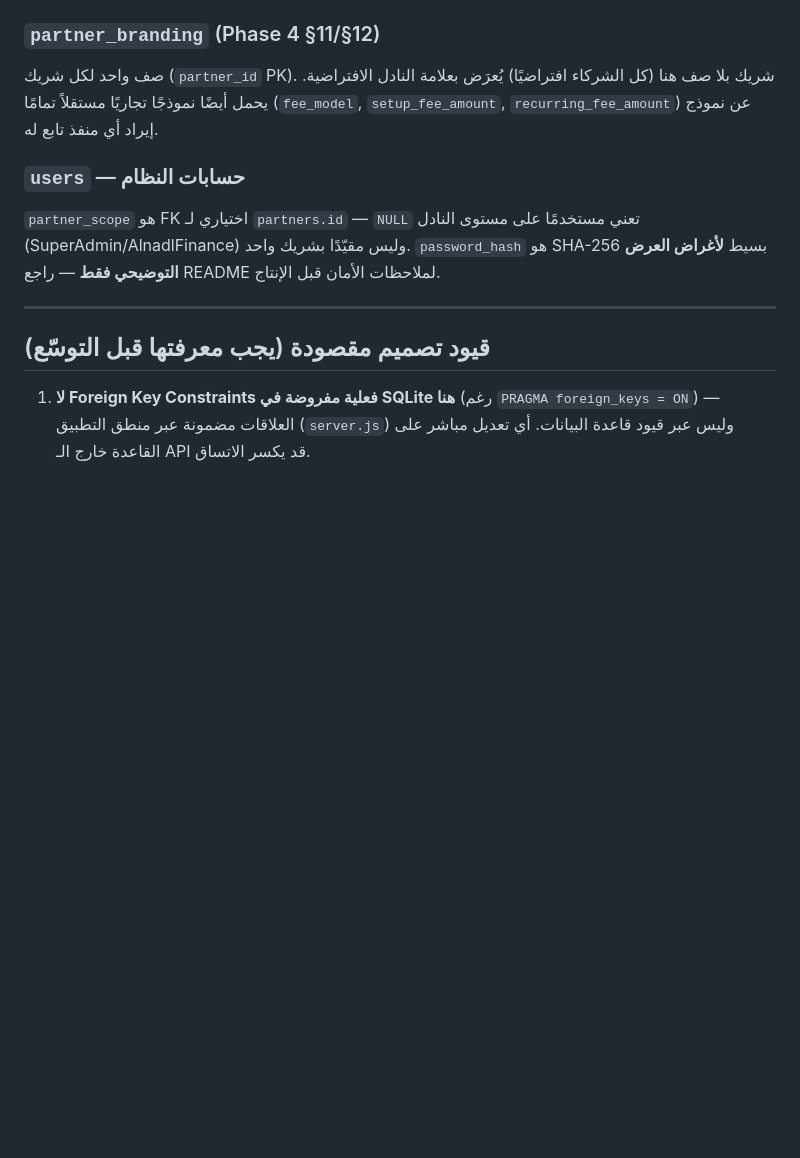
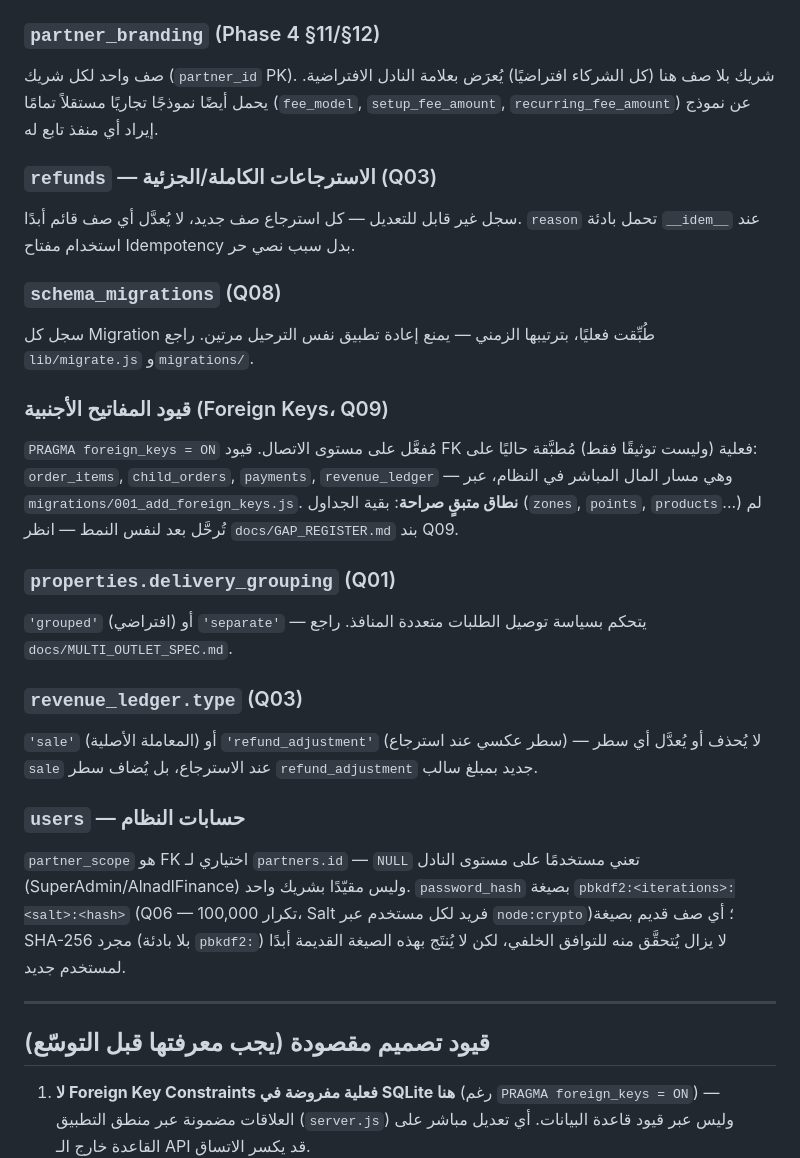
Before and after one commit to owaidh/alnadl-os, a Markdown page: docs/DATABASE_SCHEMA.md, the part around the change printed below. Drawn GitHub-style; blank space fills up the shorter version.

```diff
--- a/docs/DATABASE_SCHEMA.md
+++ b/docs/DATABASE_SCHEMA.md
@@ -124,8 +142,23 @@ promotions (مرتبط بـ property_id)
 ### `partner_branding` (Phase 4 §11/§12)
 صف واحد لكل شريك (`partner_id` PK). شريك بلا صف هنا (كل الشركاء افتراضيًا) يُعرَض بعلامة النادل الافتراضية. يحمل أيضًا نموذجًا تجاريًا مستقلاً تمامًا (`fee_model`, `setup_fee_amount`, `recurring_fee_amount`) عن نموذج إيراد أي منفذ تابع له.
 
+### `refunds` — الاسترجاعات الكاملة/الجزئية (Q03)
+سجل غير قابل للتعديل — كل استرجاع صف جديد، لا يُعدَّل أي صف قائم أبدًا. `reason` تحمل بادئة `__idem__` عند استخدام مفتاح Idempotency بدل سبب نصي حر.
+
+### `schema_migrations` (Q08)
+سجل كل Migration طُبِّقت فعليًا، بترتيبها الزمني — يمنع إعادة تطبيق نفس الترحيل مرتين. راجع `lib/migrate.js` و`migrations/`.
+
+### قيود المفاتيح الأجنبية (Foreign Keys، Q09)
+`PRAGMA foreign_keys = ON` مُفعَّل على مستوى الاتصال. قيود FK فعلية (وليست توثيقًا فقط) مُطبَّقة حاليًا على: `order_items`, `child_orders`, `payments`, `revenue_ledger` — وهي مسار المال المباشر في النظام، عبر `migrations/001_add_foreign_keys.js`. **نطاق متبقٍ صراحة**: بقية الجداول (`zones`, `points`, `products`...) لم تُرحَّل بعد لنفس النمط — انظر `docs/GAP_REGISTER.md` بند Q09.
+
+### `properties.delivery_grouping` (Q01)
+`'grouped'` (افتراضي) أو `'separate'` — يتحكم بسياسة توصيل الطلبات متعددة المنافذ. راجع `docs/MULTI_OUTLET_SPEC.md`.
+
+### `revenue_ledger.type` (Q03)
+`'sale'` (المعاملة الأصلية) أو `'refund_adjustment'` (سطر عكسي عند استرجاع) — لا يُحذف أو يُعدَّل أي سطر `sale` عند الاسترجاع، بل يُضاف سطر `refund_adjustment` جديد بمبلغ سالب.
+
 ### `users` — حسابات النظام
-`partner_scope` هو FK اختياري لـ `partners.id` — `NULL` تعني مستخدمًا على مستوى النادل (SuperAdmin/AlnadlFinance) وليس مقيّدًا بشريك واحد. `password_hash` هو SHA-256 بسيط **لأغراض العرض التوضيحي فقط** — راجع README لملاحظات الأمان قبل الإنتاج.
+`partner_scope` هو FK اختياري لـ `partners.id` — `NULL` تعني مستخدمًا على مستوى النادل (SuperAdmin/AlnadlFinance) وليس مقيّدًا بشريك واحد. `password_hash` بصيغة `pbkdf2:<iterations>:<salt>:<hash>` (Q06 — 100,000 تكرار، Salt فريد لكل مستخدم عبر `node:crypto`)؛ أي صف قديم بصيغة SHA-256 مجرد (بلا بادئة `pbkdf2:`) لا يزال يُتحقَّق منه للتوافق الخلفي، لكن لا يُنتَج بهذه الصيغة القديمة أبدًا لمستخدم جديد.
 
 ---
 
```
Also changed, not shown: other parts of docs/DATABASE_SCHEMA.md (+20 -2 lines), docs/API_DOCUMENTATION.md (+36 -0 lines), docs/erd.png (added), 3 other files.
